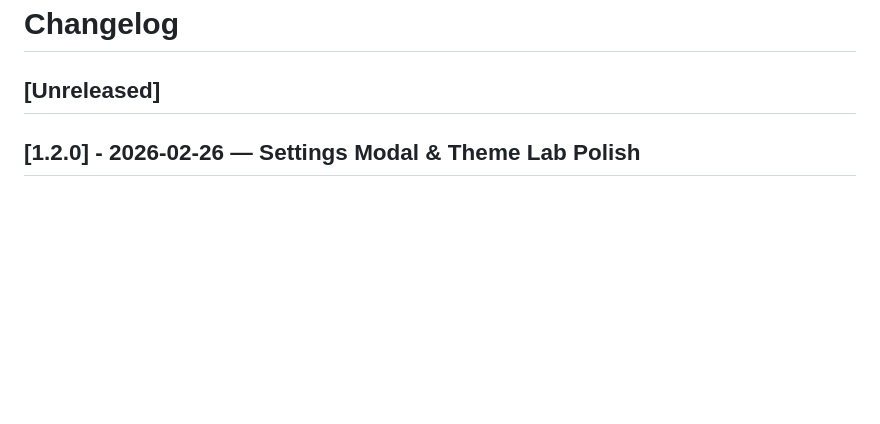
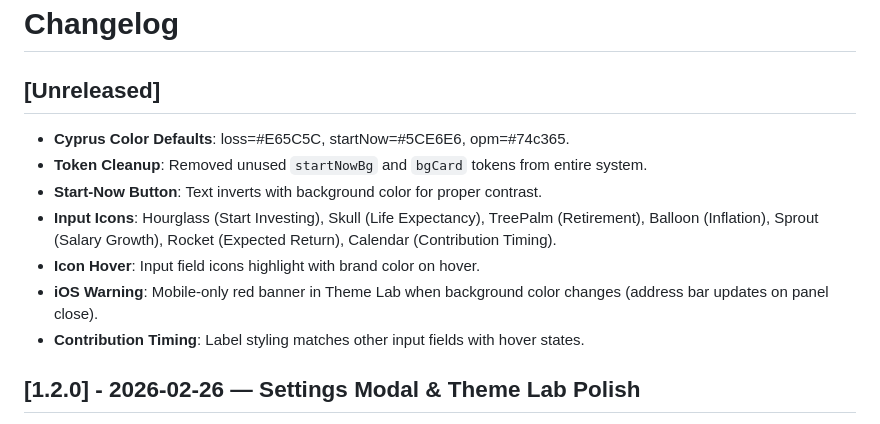
Before and after one commit to mygirleatsmayo/sirkis-act, a Markdown page: CHANGELOG.md, the part around the change. Rendered like a GitHub page; blank space fills up the shorter version.

Commit message:
docs: changelog unreleased entries for session 16

```diff
--- a/CHANGELOG.md
+++ b/CHANGELOG.md
@@ -1,6 +1,14 @@
 # Changelog
 
 ## [Unreleased]
+
+- **Cyprus Color Defaults**: loss=#E65C5C, startNow=#5CE6E6, opm=#74c365.
+- **Token Cleanup**: Removed unused `startNowBg` and `bgCard` tokens from entire system.
+- **Start-Now Button**: Text inverts with background color for proper contrast.
+- **Input Icons**: Hourglass (Start Investing), Skull (Life Expectancy), TreePalm (Retirement), Balloon (Inflation), Sprout (Salary Growth), Rocket (Expected Return), Calendar (Contribution Timing).
+- **Icon Hover**: Input field icons highlight with brand color on hover.
+- **iOS Warning**: Mobile-only red banner in Theme Lab when background color changes (address bar updates on panel close).
+- **Contribution Timing**: Label styling matches other input fields with hover states.
 
 ## [1.2.0] - 2026-02-26 — Settings Modal & Theme Lab Polish
 
```
